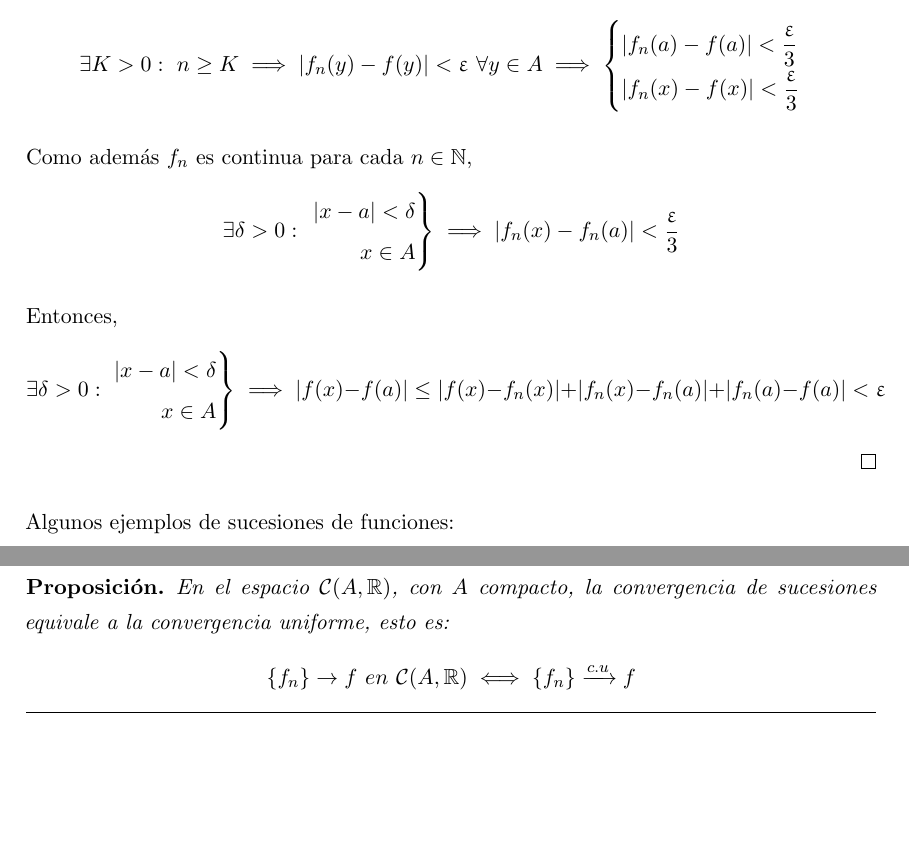
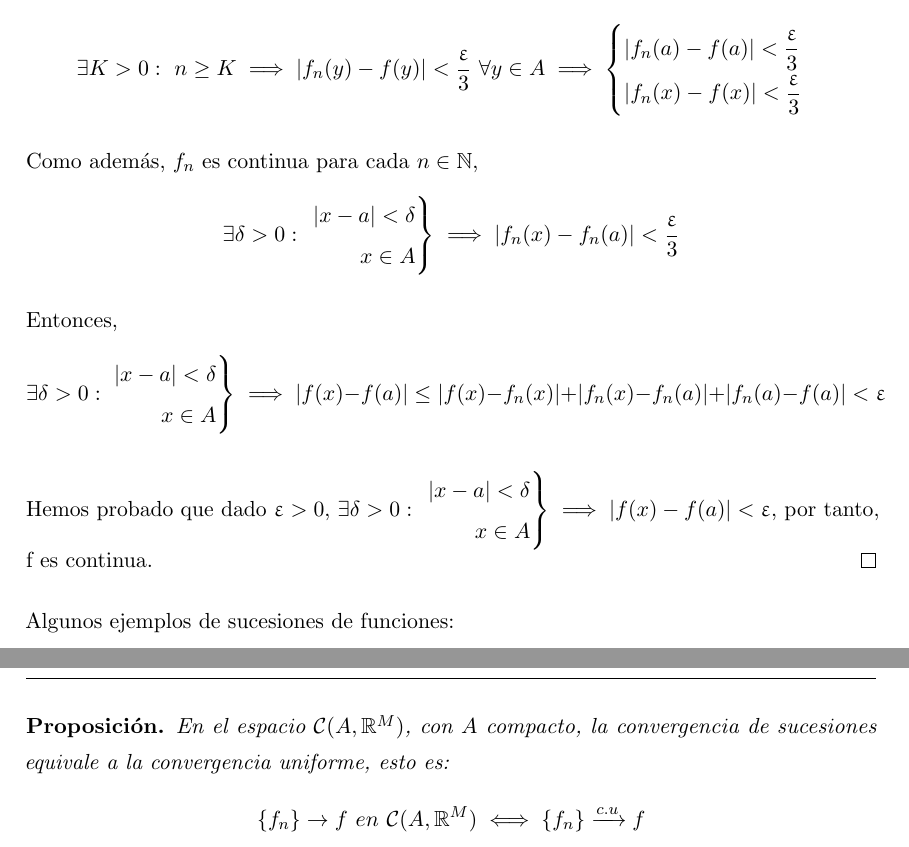
Before and after one commit to libreim/apuntesDGIIM, a LaTeX document (Análisis Matemático II/apuntes.tex): two parts of pages 4 and 5 of 8 before the commit and two parts of pages 4 and 6 of 8 after it, joined at a grey line, cut so that both start at the same text, the shorter picture padded with empty space. Compiled offline with pdfLaTeX.

Commit message:
Pequeñas modificaciones

```diff
--- a/Análisis Matemático II/apuntes.tex
+++ b/Análisis Matemático II/apuntes.tex
@@ -352,13 +352,13 @@ La necesidad del concepto de convergencia uniforme se aprecia bien en el siguien
 \begin{proof}
 	Fijamos $a\in A$. Dado $\epsilon>0$, como $\fn\to f$ uniformemente,
 	\[
-	\exists K>0:\ n\ge K \implies \abs{f_n(y)-f(y)}<\epsilon\ \forall y\in A \implies \begin{cases}
+	\exists K>0:\ n\ge K \implies \abs{f_n(y)-f(y)}<\dfrac{\epsilon}{3}\ \forall y\in A \implies \begin{cases}
 	\abs{f_n(a)-f(a)}<\dfrac{\epsilon}{3}\\
 	\abs{f_n(x)-f(x)}<\dfrac{\epsilon}{3}
 \end{cases}
 	\]
 
-	Como además $f_n$ es continua para cada $n\in \N$,
+	Como además, $f_n$ es continua para cada $n\in \N$,
 	\[
 	\exists \delta>0:\ \begin{rcases}
 	\abs{x-a}<\delta\\
@@ -373,6 +373,11 @@ La necesidad del concepto de convergencia uniforme se aprecia bien en el siguien
 	x\in A
 \end{rcases} \implies \abs{f(x)-f(a)} \le \abs{f(x)-f_n(x)} + \abs{f_n(x)-f_n(a)}+\abs{f_n(a)-f(a)} < \epsilon
 	\]
+
+	Hemos probado que dado $\epsilon > 0$, $\exists \delta>0:\ \begin{rcases}
+	\abs{x-a}<\delta\\
+	x\in A
+	\end{rcases} \implies \abs{f(x)-f(a)}<\epsilon$, por tanto, f es continua.
 \end{proof}
 
 Algunos ejemplos de sucesiones de funciones:
@@ -441,5 +446,5 @@ Ya sabemos que dado $A\subseteq \mathbb{R}^N$ compacto, el espacio $(\mathcal{C}
 
-\begin{nprop} En el espacio $\mathcal{C}(A,\mathbb{R})$, con $A$ compacto, la convergencia de sucesiones equivale a la convergencia uniforme, esto es: $$\fn \rightarrow f\ en\ \mathcal{C}(A,\mathbb{R}) \iff \fn \xrightarrow {c.u} f$$
+\begin{nprop} En el espacio $\mathcal{C}(A,\mathbb{R}^M)$, con $A$ compacto, la convergencia de sucesiones equivale a la convergencia uniforme, esto es: $$\fn \rightarrow f\ en\ \mathcal{C}(A,\mathbb{R}^M) \iff \fn \xrightarrow {c.u} f$$
 
 \begin{proof} \hfill \\
 $||f_n - f ||_{\infty} \rightarrow 0 \iff m\acute{a}x \ |f_n(x) - f(x)| \rightarrow 0 \iff \forall \epsilon > 0\ \exists n_0 \in \mathbb{N}: n \ge n_0 \Rightarrow m\acute{a}x \ |f_n(x) - f(x)| < \epsilon \iff |f_n(x) - f(x)| < \epsilon\  \forall x \in A \iff \fn \xrightarrow {c.u} f.$
```
Also changed, not shown: Análisis Matemático II/apuntes.tex (12 more changed lines).
